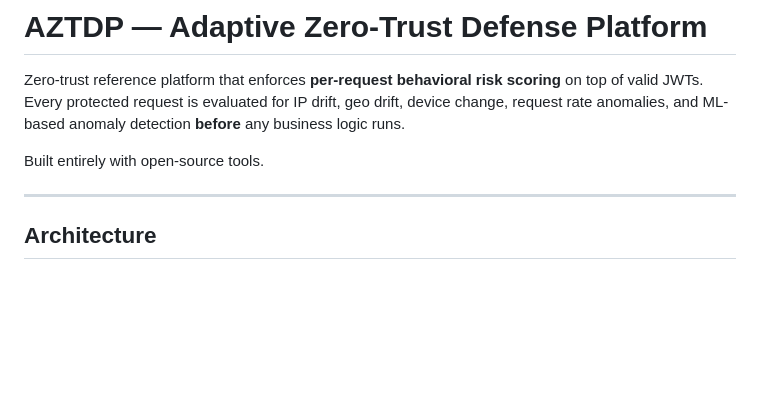
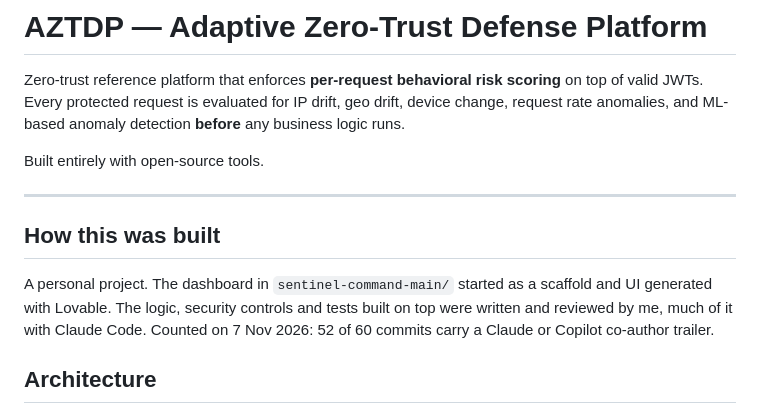
Before and after one commit to Berakhah/Adaptive-Zero-Trust-Defense-Platform--AZTDP-, a Markdown page: README.md, the part around the change. GitHub-like rendering; blank space fills up the shorter version.

Commit message:
docs: say how this was built
Co-Authored-By: Claude Opus 5.5 <noreply@anthropic.com>
Claude-Session: https://claude.ai/code/session_019Q2KnBvPkSL2so6A2eyGjG

```diff
--- a/README.md
+++ b/README.md
@@ -5,6 +5,10 @@ Zero-trust reference platform that enforces **per-request behavioral risk scorin
 Built entirely with open-source tools.
 
 ---
+
+## How this was built
+
+A personal project. The dashboard in `sentinel-command-main/` started as a scaffold and UI generated with Lovable. The logic, security controls and tests built on top were written and reviewed by me, much of it with Claude Code. Counted on 7 Nov 2026: 52 of 60 commits carry a Claude or Copilot co-author trailer.
 
 ## Architecture
 
```
